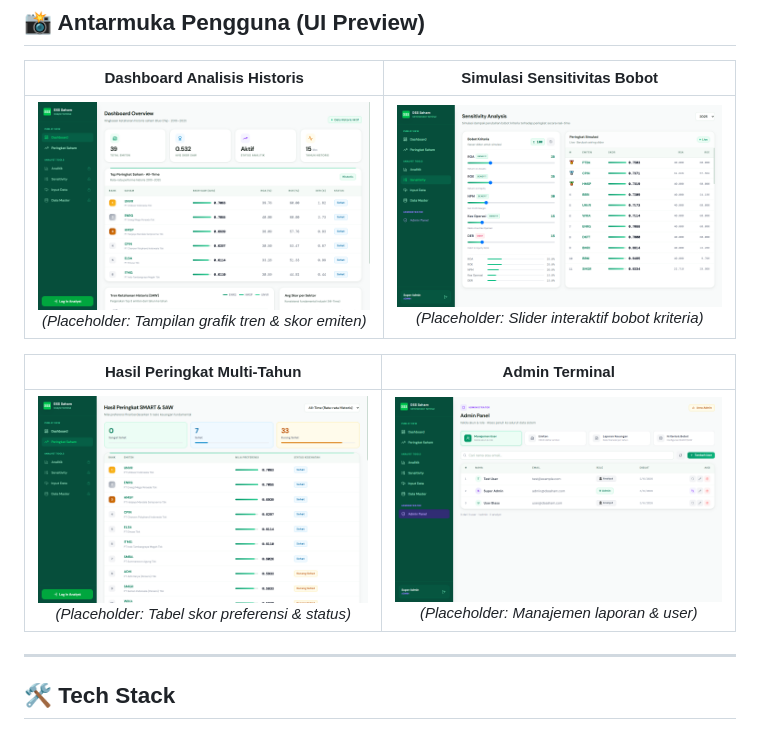
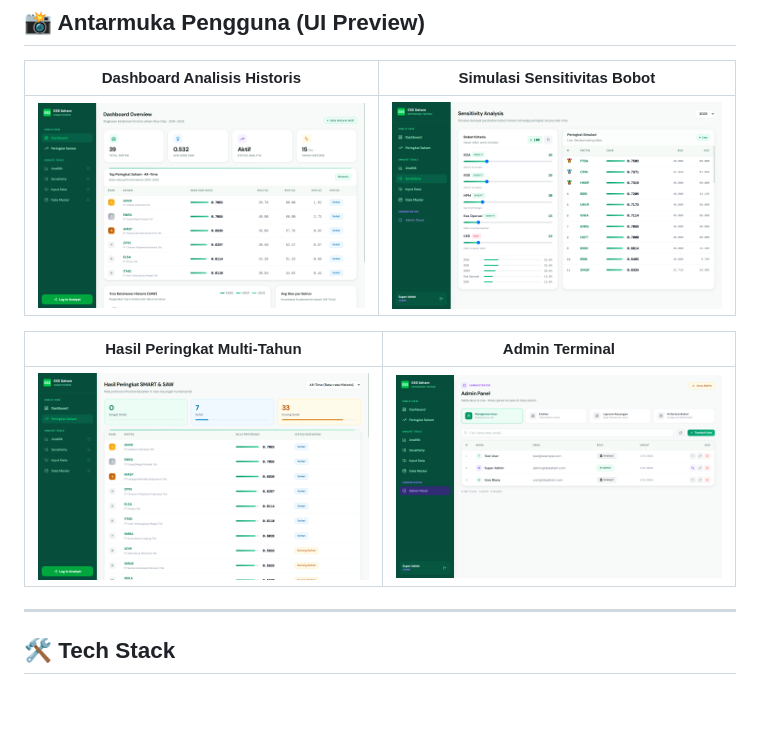
Before and after one commit to WildanHumaidi/dss-saham, a Markdown page: README.md, the part around the change. Rendered like a GitHub page; blank space fills up the shorter version.

Commit message:
docs(readme): link actual UI screenshots in README

```diff
--- a/README.md
+++ b/README.md
@@ -63,11 +63,11 @@ Sistem mengevaluasi emiten menggunakan 5 kriteria rasio fundamental utama:
 
 | Dashboard Analisis Historis | Simulasi Sensitivitas Bobot |
 | :---: | :---: |
-| ![Dashboard Overview](docs/screenshots/dashboard.png) *(Placeholder: Tampilan grafik tren & skor emiten)* | ![Simulasi Sensitivitas](docs/screenshots/sensitivity.png) *(Placeholder: Slider interaktif bobot kriteria)* |
+| ![Dashboard Overview](docs/screenshots/dashboard.png) | ![Simulasi Sensitivitas](docs/screenshots/sensitivity.png) |
 
 | Hasil Peringkat Multi-Tahun | Admin Terminal |
 | :---: | :---: |
-| ![Peringkat Saham](docs/screenshots/peringkat.png) *(Placeholder: Tabel skor preferensi & status)* | ![Admin Panel](docs/screenshots/admin.png) *(Placeholder: Manajemen laporan & user)* |
+| ![Peringkat Saham](docs/screenshots/peringkat.png) | ![Admin Panel](docs/screenshots/admin.png) |
 
 ---
 
```
